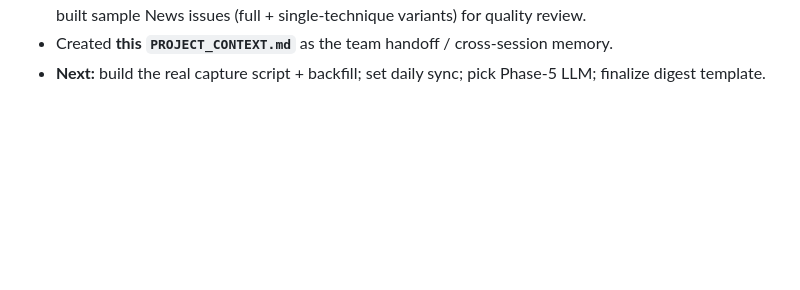
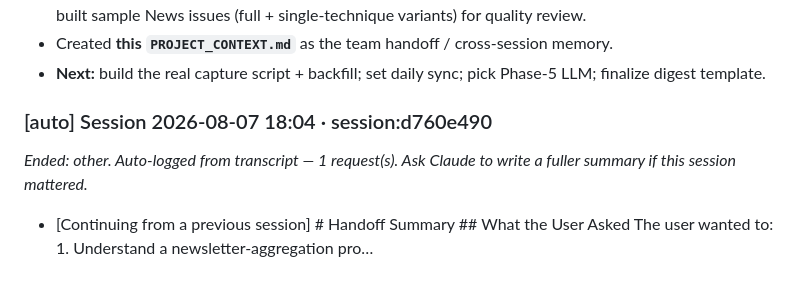
Before and after one commit to KavyaJain321/newsletter-aggregator, a Markdown page: PROJECT_CONTEXT.md, the part around the change. GitHub-like rendering; blank space fills up the shorter version.

Commit message:
chore: auto-log session 2026-08-07 to PROJECT_CONTEXT
Co-Authored-By: Claude Opus 4.8 <noreply@anthropic.com>
Claude-Session: https://claude.ai/code/session_01XFTDDn9Gtr4yDTBJjVhdoC

```diff
--- a/PROJECT_CONTEXT.md
+++ b/PROJECT_CONTEXT.md
@@ -256,4 +256,8 @@ This file is the durable memory across sessions and for the team. To keep it fre
 - Created **this `PROJECT_CONTEXT.md`** as the team handoff / cross-session memory.
 - **Next:** build the real capture script + backfill; set daily sync; pick Phase-5 LLM; finalize digest template.
 
+### [auto] Session 2026-08-07 18:04 · session:d760e490
+_Ended: other. Auto-logged from transcript — 1 request(s). Ask Claude to write a fuller summary if this session mattered._
+- [Continuing from a previous session] # Handoff Summary ## What the User Asked The user wanted to: 1. Understand a newsletter-aggregation pro…
+
 <!-- Add the next session's summary above this line -->
```
